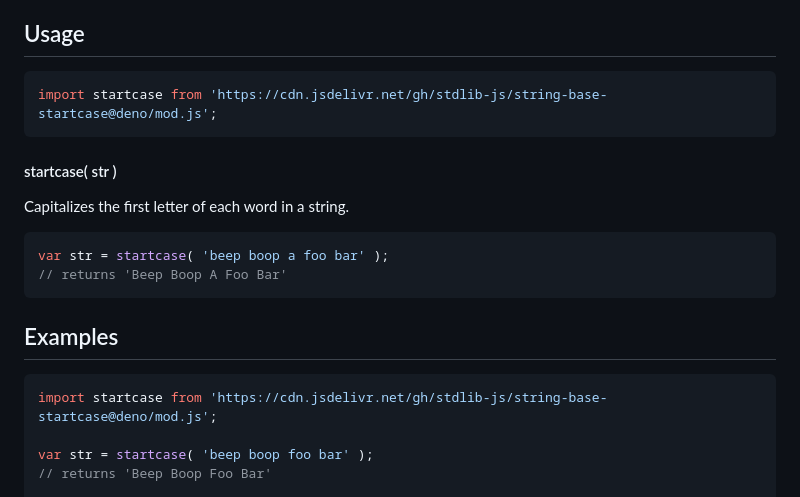
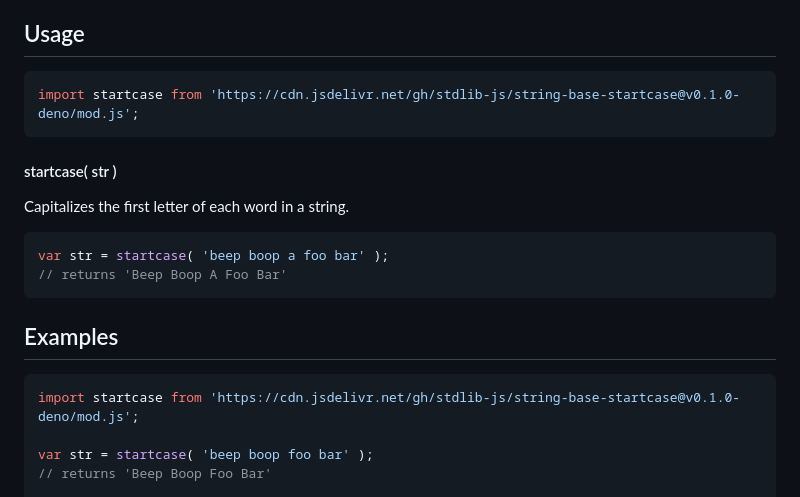
Before and after one commit to stdlib-js/string-base-startcase, a Markdown page: README.md, the part around the change. Rendered like a GitHub page.

Commit message:
Update README.md for Deno bundle v0.1.0

````diff
--- a/README.md
+++ b/README.md
@@ -48,7 +48,7 @@ limitations under the License.
 ## Usage
 
 ```javascript
-import startcase from 'https://cdn.jsdelivr.net/gh/stdlib-js/string-base-startcase@deno/mod.js';
+import startcase from 'https://cdn.jsdelivr.net/gh/stdlib-js/string-base-startcase@v0.1.0-deno/mod.js';
 ```
 
 #### startcase( str )
@@ -71,7 +71,7 @@ var str = startcase( 'beep boop a foo bar' );
 <!-- eslint no-undef: "error" -->
 
 ```javascript
-import startcase from 'https://cdn.jsdelivr.net/gh/stdlib-js/string-base-startcase@deno/mod.js';
+import startcase from 'https://cdn.jsdelivr.net/gh/stdlib-js/string-base-startcase@v0.1.0-deno/mod.js';
 
 var str = startcase( 'beep boop foo bar' );
 // returns 'Beep Boop Foo Bar'
````
